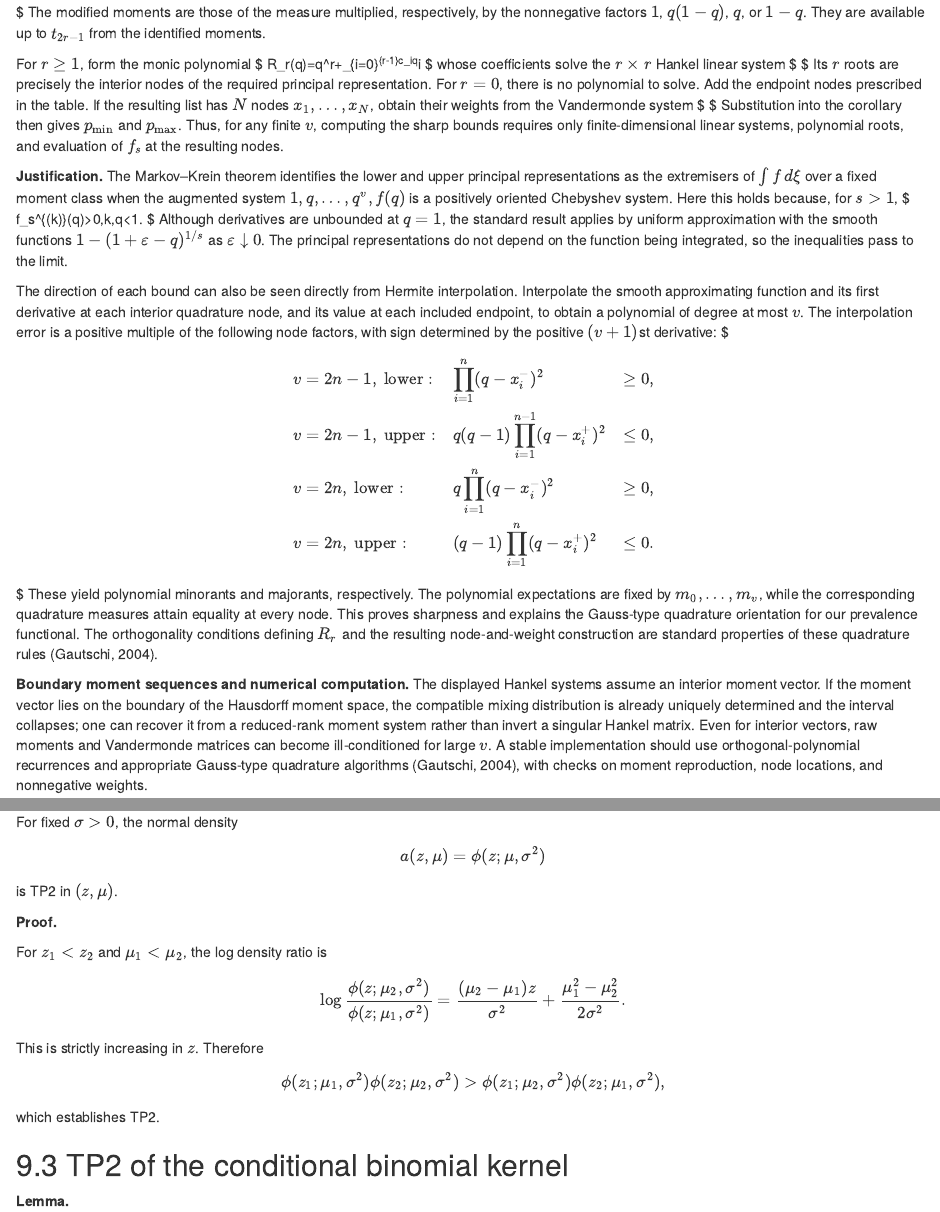
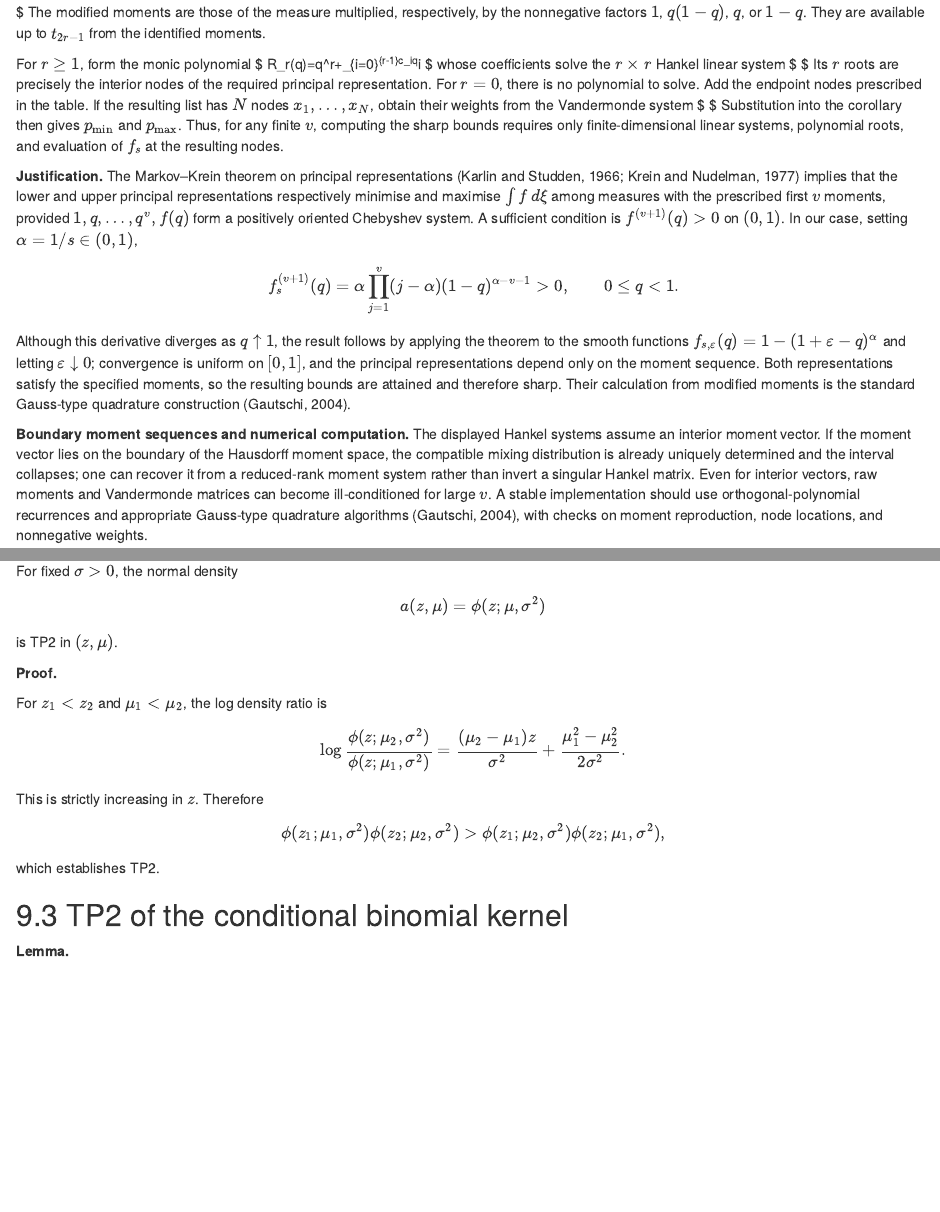
Before and after one commit to AngusMcLure/MX-PVS-sample-size, an R Markdown document (clustered-group-testing-theory.Rmd): the page in a window 1100 px wide, from 12900 px down, and a second part further down, joined at a grey line. Rendered offline with R 4.5, knitr and Pandoc, with nearby package versions.

Commit message:
Simplify Markov-Krein justification using positivity of higher derivatives

```diff
--- a/clustered-group-testing-theory.Rmd
+++ b/clustered-group-testing-theory.Rmd
@@ -716,26 +716,13 @@ $
 $
 Substitution into the corollary then gives $p_{\min}$ and $p_{\max}$. Thus, for any finite $v$, computing the sharp bounds requires only finite-dimensional linear systems, polynomial roots, and evaluation of $f_s$ at the resulting nodes.
 
-**Justification.** The Markov--Krein theorem identifies the lower and upper principal representations as the extremisers of $\int f\,d\xi$ over a fixed moment class when the augmented system $1,q,\ldots,q^v,f(q)$ is a positively oriented Chebyshev system. Here this holds because, for $s>1$,
-$
-f_s^{(k)}(q)>0,\qquad k\geq1,\quad 0\leq q<1.
-$
-Although derivatives are unbounded at $q=1$, the standard result applies by uniform approximation with the smooth functions $1-(1+\varepsilon-q)^{1/s}$ as $\varepsilon\downarrow0$. The principal representations do not depend on the function being integrated, so the inequalities pass to the limit.
-
-The direction of each bound can also be seen directly from Hermite interpolation. Interpolate the smooth approximating function and its first derivative at each interior quadrature node, and its value at each included endpoint, to obtain a polynomial of degree at most $v$. The interpolation error is a positive multiple of the following node factors, with sign determined by the positive $(v+1)$st derivative:
-$
-\begin{array}{lll}
-v=2n-1,\ \mathrm{lower}:&
-\displaystyle\prod_{i=1}^n(q-x_i^-)^2&\geq0,\\
-v=2n-1,\ \mathrm{upper}:&
-\displaystyle q(q-1)\prod_{i=1}^{n-1}(q-x_i^+)^2&\leq0,\\
-v=2n,\ \mathrm{lower}:&
-\displaystyle q\prod_{i=1}^n(q-x_i^-)^2&\geq0,\\
-v=2n,\ \mathrm{upper}:&
-\displaystyle(q-1)\prod_{i=1}^n(q-x_i^+)^2&\leq0.
-\end{array}
-$
-These yield polynomial minorants and majorants, respectively. The polynomial expectations are fixed by $m_0,\ldots,m_v$, while the corresponding quadrature measures attain equality at every node. This proves sharpness and explains the Gauss-type quadrature orientation for our prevalence functional. The orthogonality conditions defining $R_r$ and the resulting node-and-weight construction are standard properties of these quadrature rules (Gautschi, 2004).
+**Justification.** The Markov--Krein theorem on principal representations (Karlin and Studden, 1966; Krein and Nudelman, 1977) implies that the lower and upper principal representations respectively minimise and maximise $\int f\,d\xi$ among measures with the prescribed first $v$ moments, provided $1,q,\ldots,q^v,f(q)$ form a positively oriented Chebyshev system. A sufficient condition is $f^{(v+1)}(q)>0$ on $(0,1)$. In our case, setting $\alpha=1/s\in(0,1)$,
+$$
+f_s^{(v+1)}(q)
+=\alpha\prod_{j=1}^{v}(j-\alpha)(1-q)^{\alpha-v-1}>0,
+\qquad 0\leq q<1.
+$$
+Although this derivative diverges as $q\uparrow1$, the result follows by applying the theorem to the smooth functions $f_{s,\varepsilon}(q)=1-(1+\varepsilon-q)^\alpha$ and letting $\varepsilon\downarrow0$; convergence is uniform on $[0,1]$, and the principal representations depend only on the moment sequence. Both representations satisfy the specified moments, so the resulting bounds are attained and therefore sharp. Their calculation from modified moments is the standard Gauss-type quadrature construction (Gautschi, 2004).
 
 **Boundary moment sequences and numerical computation.** The displayed Hankel systems assume an interior moment vector. If the moment vector lies on the boundary of the Hausdorff moment space, the compatible mixing distribution is already uniquely determined and the interval collapses; one can recover it from a reduced-rank moment system rather than invert a singular Hankel matrix. Even for interior vectors, raw moments and Vandermonde matrices can become ill-conditioned for large $v$. A stable implementation should use orthogonal-polynomial recurrences and appropriate Gauss-type quadrature algorithms (Gautschi, 2004), with checks on moment reproduction, node locations, and nonnegative weights.
 
```
